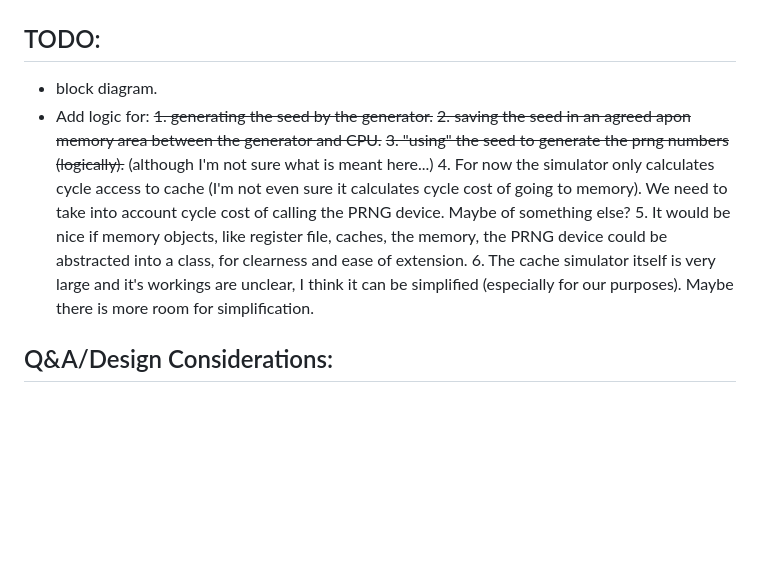
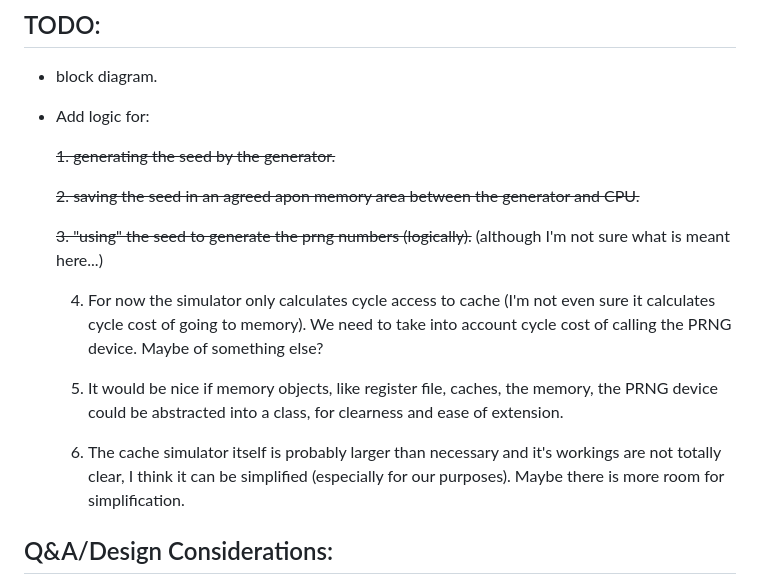
Before and after one commit to gevorgyg/asymm_tiling, a Markdown page: README.md, the part around the change. Drawn GitHub-style; blank space fills up the shorter version.

Commit message:
more README fixes

```diff
--- a/README.md
+++ b/README.md
@@ -11,18 +11,24 @@
 ## TODO:
 - block diagram.
 - Add logic for:
+
    ~~1. generating the seed by the generator.~~
+
     ~~2. saving the seed in an agreed apon memory area between the generator and CPU.~~
+
     ~~3. "using" the seed to generate the prng numbers (logically).~~ (although
     I'm not sure what is meant here...)
+
     4. For now the simulator only calculates cycle access to cache (I'm not even
        sure it calculates cycle cost of going to memory). We need to
        take into account cycle cost of calling the PRNG device. Maybe of
        something else?
+
     5. It would be nice if memory objects, like register file, caches, the
        memory, the PRNG device could be abstracted into a class, for clearness
        and ease of extension.
-    6. The cache simulator itself is very large and it's workings are unclear, I
+
+    6. The cache simulator itself is probably larger than necessary and it's workings are not totally clear, I
        think it can be simplified (especially for our purposes). Maybe there is
        more room for simplification.
 
```
